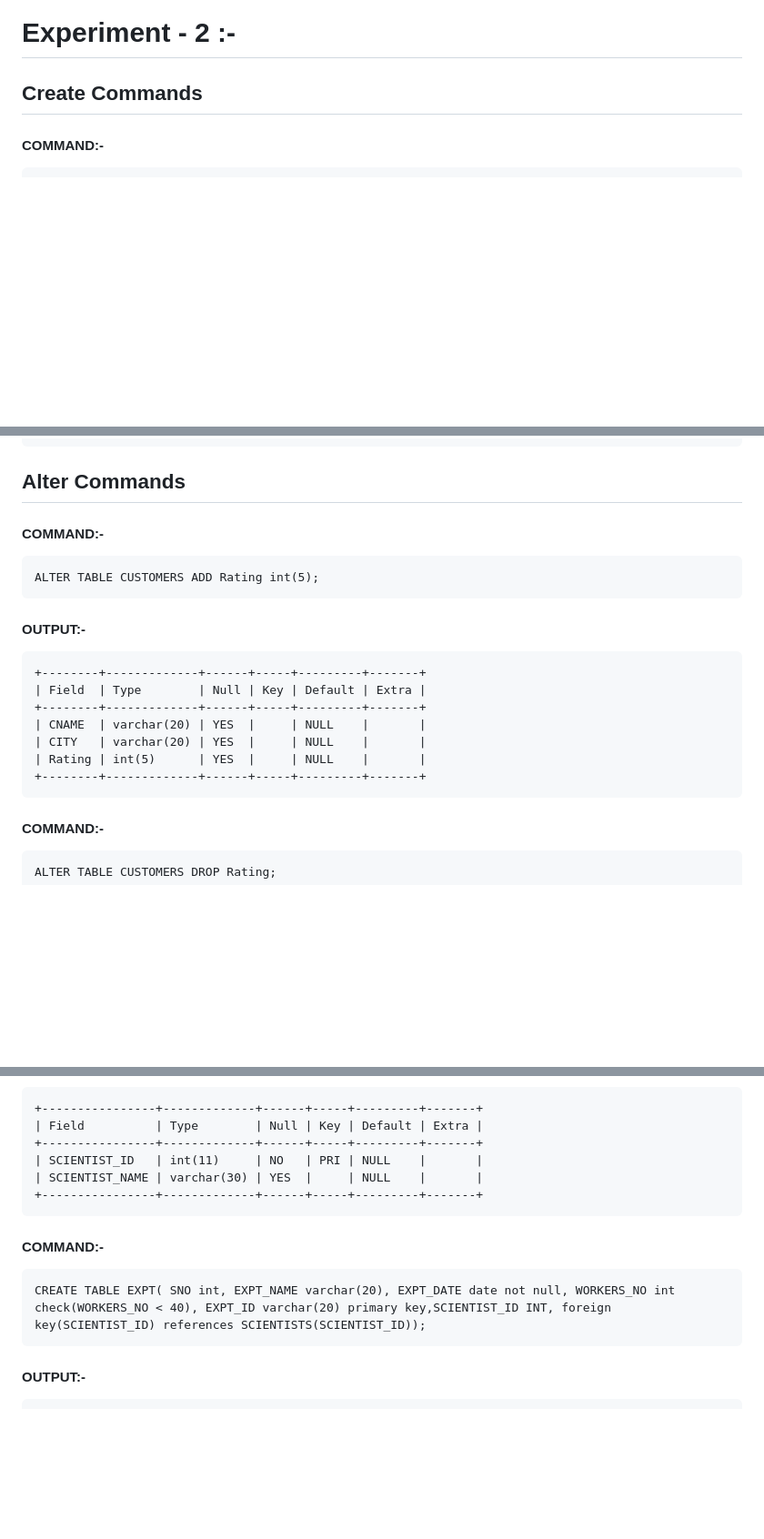
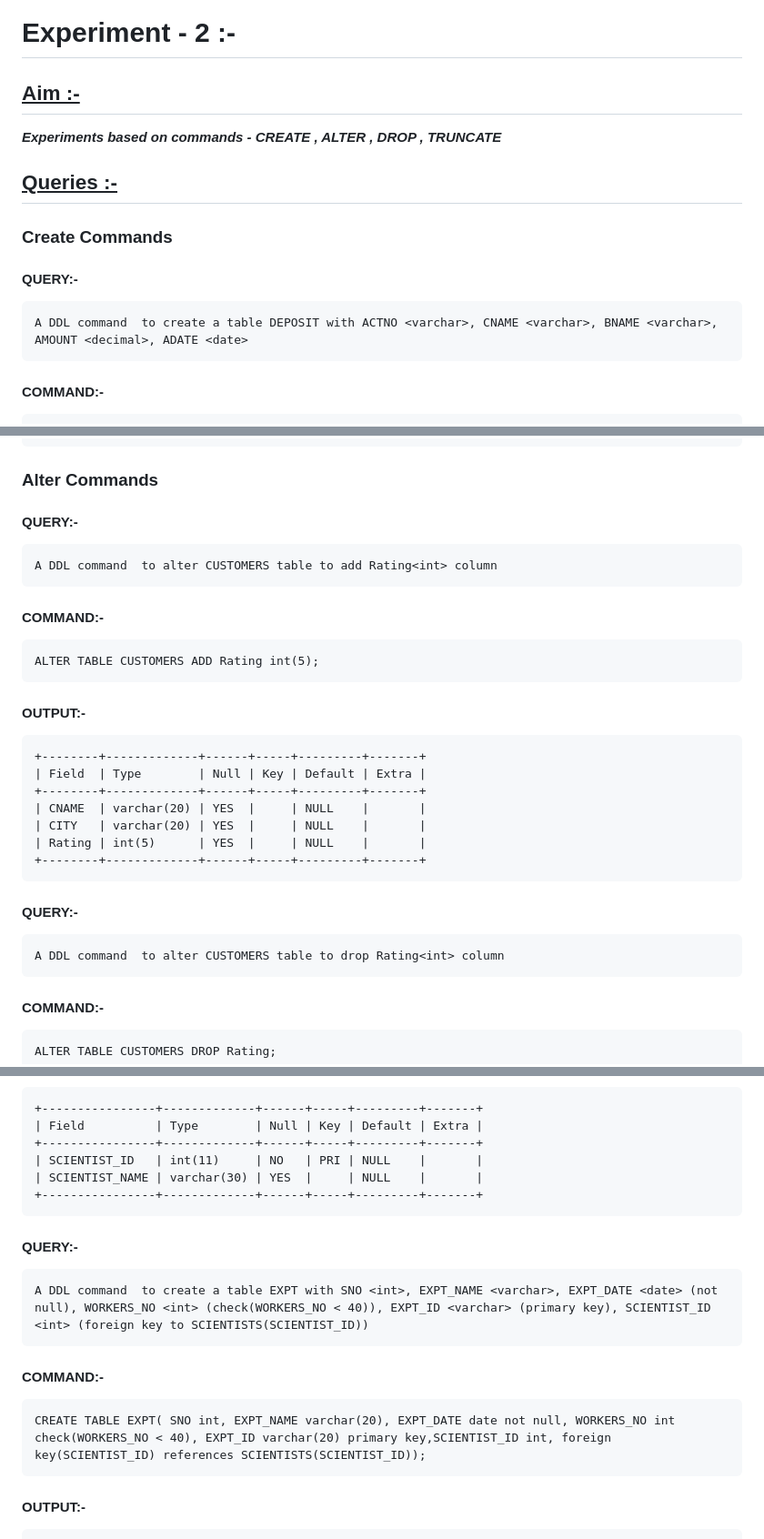
Before and after one commit to Anirudh3167/collegeprojects, a Markdown page: DBMS/Expt-2,3.md, 3 parts joined by grey strips. Shown at 91% size. GitHub-like rendering; blank space fills up the shorter version.

```diff
--- a/DBMS/Expt-2,3.md
+++ b/DBMS/Expt-2,3.md
@@ -1,6 +1,13 @@
 
 # Experiment - 2 :-
-## Create Commands
+## <u>Aim :-</u>
+<b><i> Experiments based on commands - CREATE , ALTER , DROP , TRUNCATE </i></b>
+
+## <u> Queries :- </u>
+
+### Create Commands
+#### QUERY:-
+	A DDL command  to create a table DEPOSIT with ACTNO <varchar>, CNAME <varchar>, BNAME <varchar>, AMOUNT <decimal>, ADATE <date>
 #### COMMAND:-
 	create table DEPOSIT(
 	    -> ACTNO VARCHAR(10),
@@ -59,7 +72,9 @@
 	| AMOUNT | decimal(8,2) | YES  |     | NULL    |       |
 	+--------+--------------+------+-----+---------+-------+
 
-## Alter Commands
+### Alter Commands
+#### QUERY:-
+	A DDL command  to alter CUSTOMERS table to add Rating<int> column
 #### COMMAND:-
 	ALTER TABLE CUSTOMERS ADD Rating int(5);
 #### OUTPUT:-
@@ -71,6 +86,8 @@
 	| Rating | int(5)      | YES  |     | NULL    |       |
 	+--------+-------------+------+-----+---------+-------+
 
+#### QUERY:-
+	A DDL command  to alter CUSTOMERS table to drop Rating<int> column
 #### COMMAND:-
 	ALTER TABLE CUSTOMERS DROP Rating;
 #### OUTPUT:-
@@ -126,8 +157,10 @@
 	| SCIENTIST_NAME | varchar(30) | YES  |     | NULL    |       |
 	+----------------+-------------+------+-----+---------+-------+
 
+#### QUERY:-
+	A DDL command  to create a table EXPT with SNO <int>, EXPT_NAME <varchar>, EXPT_DATE <date> (not null), WORKERS_NO <int> (check(WORKERS_NO < 40)), EXPT_ID <varchar> (primary key), SCIENTIST_ID <int> (foreign key to SCIENTISTS(SCIENTIST_ID))
 #### COMMAND:-
-	CREATE TABLE EXPT( SNO int, EXPT_NAME varchar(20), EXPT_DATE date not null, WORKERS_NO int check(WORKERS_NO < 40), EXPT_ID varchar(20) primary key,SCIENTIST_ID INT, foreign key(SCIENTIST_ID) references SCIENTISTS(SCIENTIST_ID));
+	CREATE TABLE EXPT( SNO int, EXPT_NAME varchar(20), EXPT_DATE date not null, WORKERS_NO int check(WORKERS_NO < 40), EXPT_ID varchar(20) primary key,SCIENTIST_ID int, foreign key(SCIENTIST_ID) references SCIENTISTS(SCIENTIST_ID));
 #### OUTPUT:-
 	+--------------+-------------+------+-----+---------+-------+
 	| Field        | Type        | Null | Key | Default | Extra |
```
Also changed, not shown: other parts of DBMS/Expt-2,3.md (+22 -2 lines).
